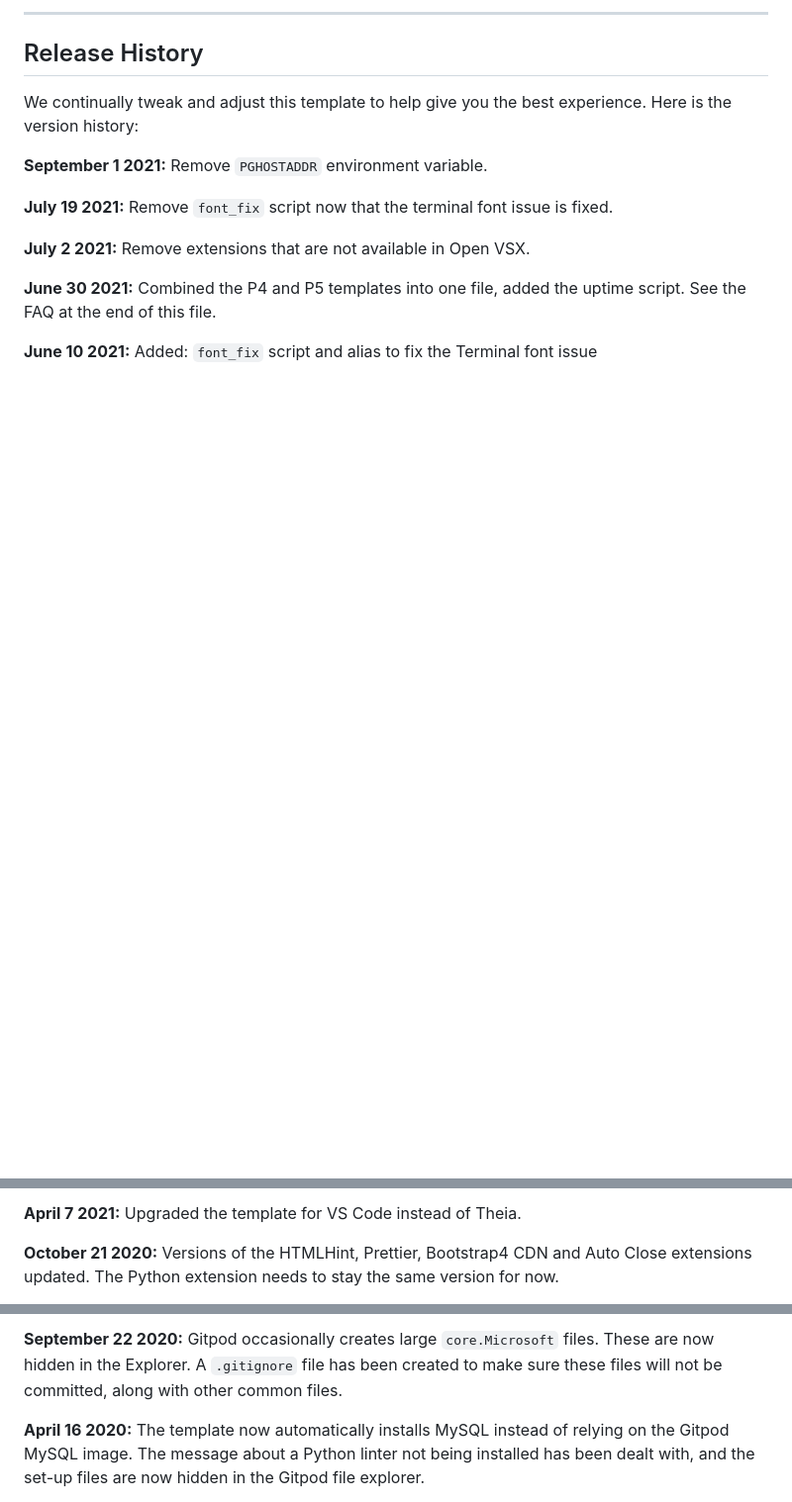
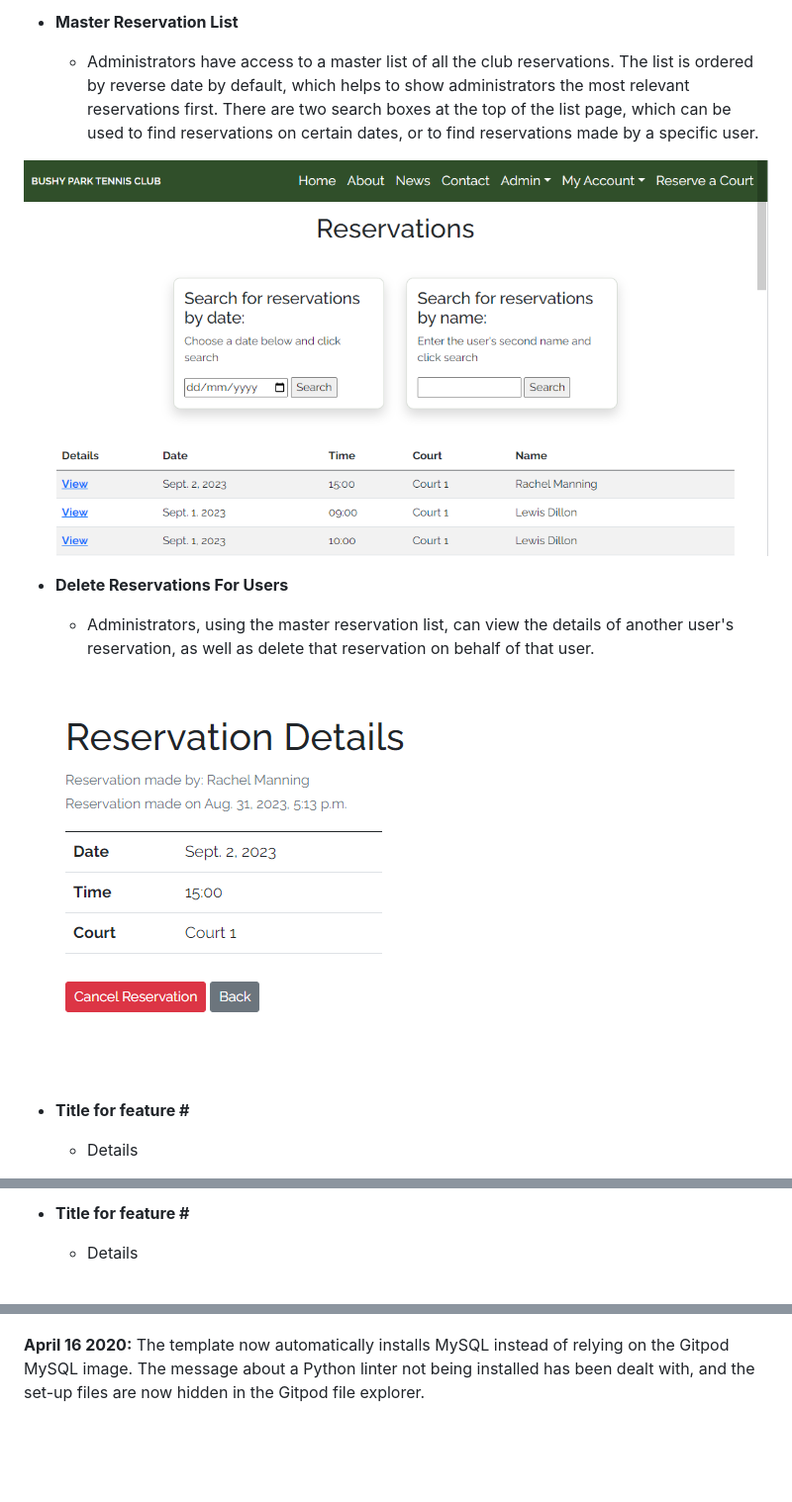
Before and after one commit to LewisMDillon/bushy-park-tennis-club-ld, a Markdown page: README.md, 3 parts joined by grey strips. Shown: that part at 99% size. GitHub-like rendering; pictures changed too: documentation/features/admin/reservation-delete.png (added), documentation/features/admin/reservation-list.png (added); blank space fills up the shorter version.

```diff
--- a/README.md
+++ b/README.md
@@ -208,17 +204,17 @@ You can now use the `heroku` CLI program - try running `heroku apps` to confirm
 
-------
+- **Master Reservation List**
 
-## Release History
+    - Administrators have access to a master list of all the club reservations. The list is ordered by reverse date by default, which helps to show administrators the most relevant reservations first. There are two search boxes at the top of the list page, which can be used to find reservations on certain dates, or to find reservations made by a specific user.
 
-We continually tweak and adjust this template to help give you the best experience. Here is the version history:
+![screenshot](documentation/features/admin/reservation-list.png)
 
-**September 1 2021:** Remove `PGHOSTADDR` environment variable.
+- **Delete Reservations For Users**
 
-**July 19 2021:** Remove `font_fix` script now that the terminal font issue is fixed.
+    - Administrators, using the master reservation list, can view the details of another user's reservation, as well as delete that reservation on behalf of that user.
 
-**July 2 2021:** Remove extensions that are not available in Open VSX.
+![screenshot](documentation/features/admin/reservation-delete.png)
 
-**June 30 2021:** Combined the P4 and P5 templates into one file, added the uptime script. See the FAQ at the end of this file.
+- **Title for feature #**
 
-**June 10 2021:** Added: `font_fix` script and alias to fix the Terminal font issue
+    - Details
 
@@ -226,5 +222,5 @@ We continually tweak and adjust this template to help give you the best experien
 
-**April 7 2021:** Upgraded the template for VS Code instead of Theia.
+- **Title for feature #**
 
-**October 21 2020:** Versions of the HTMLHint, Prettier, Bootstrap4 CDN and Auto Close extensions updated. The Python extension needs to stay the same version for now.
+    - Details
 
@@ -232,5 +228,4 @@ We continually tweak and adjust this template to help give you the best experien
 
-**September 22 2020:** Gitpod occasionally creates large `core.Microsoft` files. These are now hidden in the Explorer. A `.gitignore` file has been created to make sure these files will not be committed, along with other common files.
 
 **April 16 2020:** The template now automatically installs MySQL instead of relying on the Gitpod MySQL image. The message about a Python linter not being installed has been dealt with, and the set-up files are now hidden in the Gitpod file explorer.
 
```
Also changed, not shown: other parts of README.md (+15 -19 lines), documentation/features/admin/create-post.png (added), documentation/features/admin/delete-post.png (added), documentation/features/admin/update-post.png (added), 1 other file.
